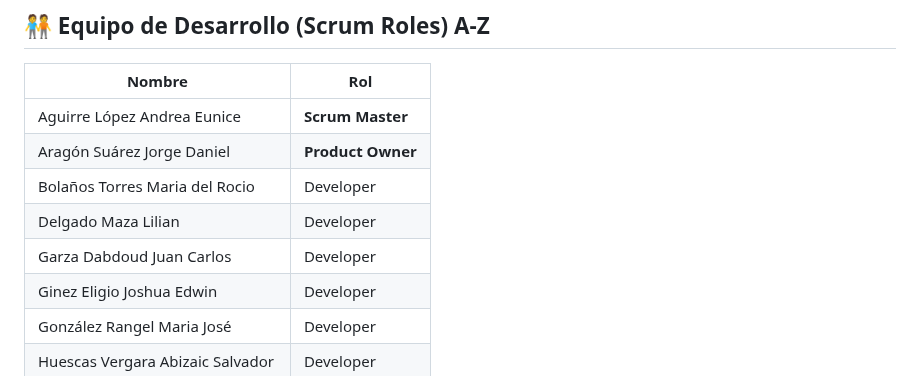
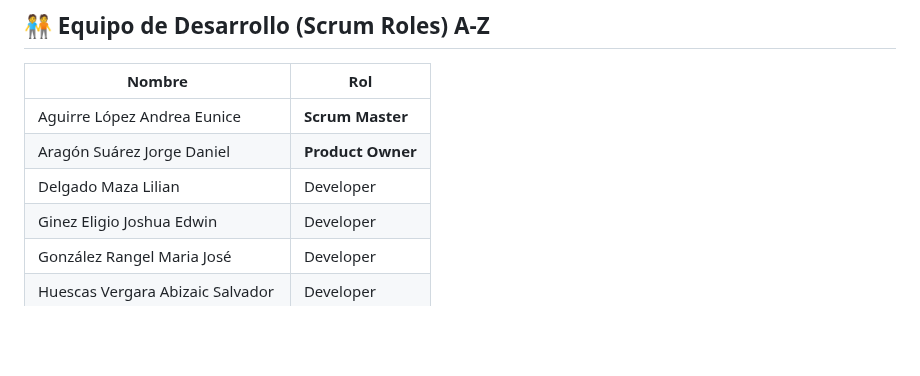
Before and after one commit to dreaice/Sprintasticos, a Markdown page: README.md, the part around the change. Drawn GitHub-style; blank space fills up the shorter version.

Commit message:
Se removieron integrantes que no finalizaron bootcamp

```diff
--- a/README.md
+++ b/README.md
@@ -71,9 +71,7 @@ Trabajamos en equipo utilizando la metodología **Scrum**, aplicando buenas prá
 |----------------------------------|------------------|
 | Aguirre López Andrea Eunice      | **Scrum Master** |
 | Aragón Suárez Jorge Daniel       | **Product Owner**|
-| Bolaños Torres Maria del Rocio   | Developer        |
 | Delgado Maza Lilian              | Developer        |
-| Garza Dabdoud Juan Carlos        | Developer        |
 | Ginez Eligio Joshua Edwin        | Developer        |
 | González Rangel Maria José       | Developer        |
 | Huescas Vergara Abizaic Salvador | Developer        |
```
